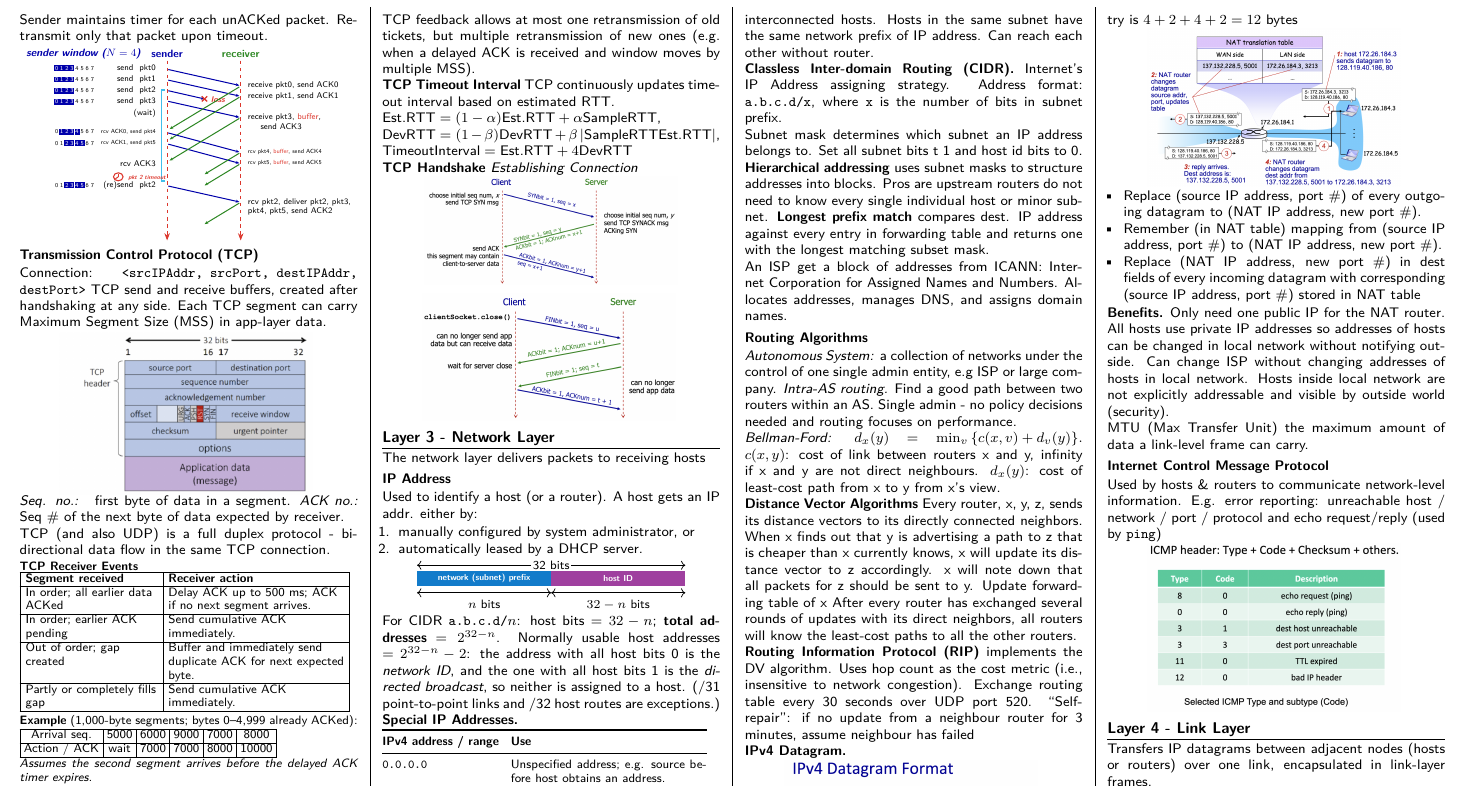
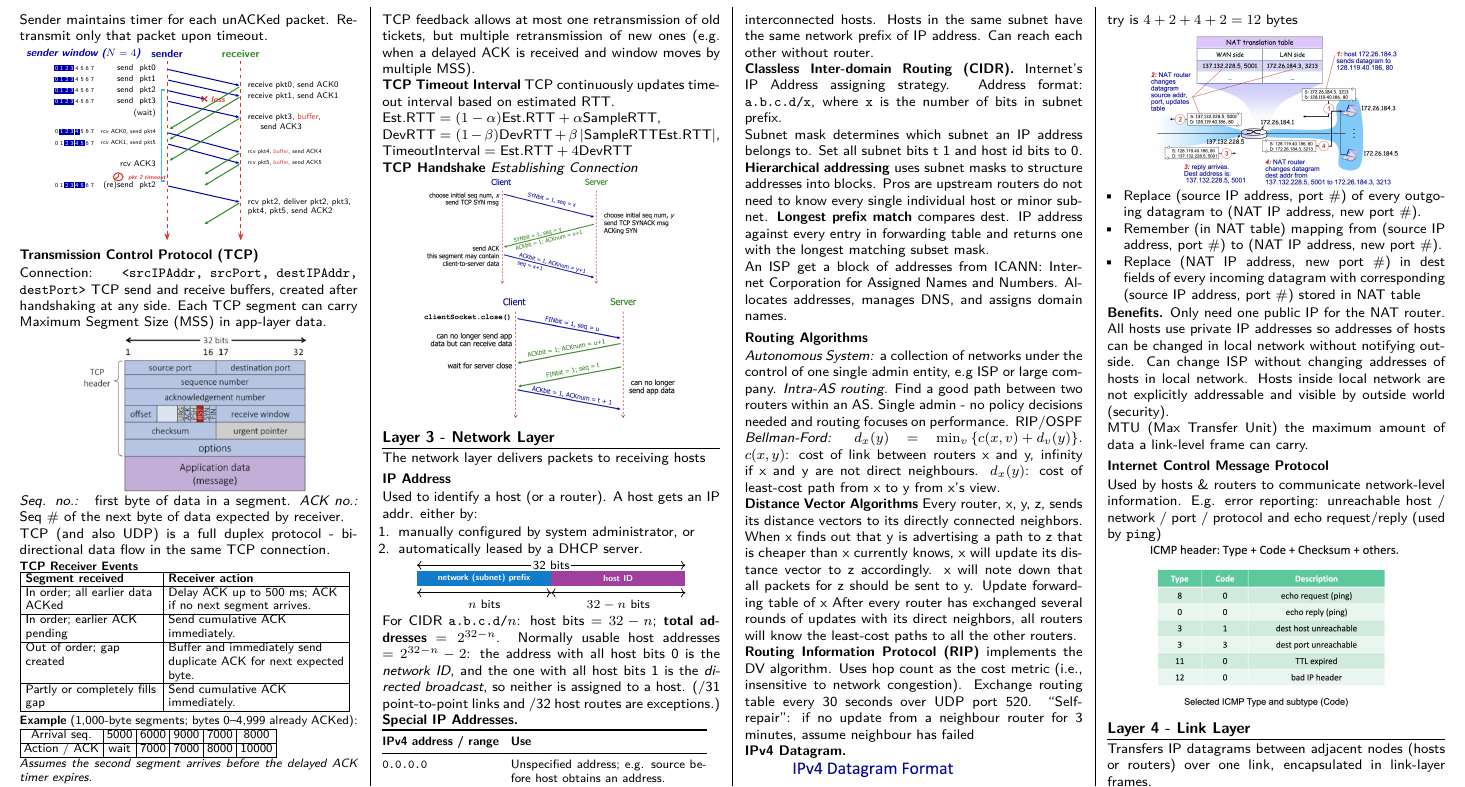
Before and after one commit to Promist-Moon/cs2105-final-cheatsheet, a LaTeX document (main.tex): part of page 2 of 5, cut so that both start at the same text. Compiled offline with pdfLaTeX.

Commit message:
add example protocol for intra-AS routing

```diff
--- a/main.tex
+++ b/main.tex
@@ -764,7 +764,7 @@ An ISP get a block of addresses from ICANN: Internet Corporation for Assigned Na
 
 \subsection{Routing Algorithms}
 \textit{Autonomous System: }a collection of networks under the control of one single admin entity, e.g ISP or large company.
-\textit{Intra-AS routing.} Find a good path between two routers within an AS. Single admin - no policy decisions needed and routing focuses on performance.
+\textit{Intra-AS routing.} Find a good path between two routers within an AS. Single admin - no policy decisions needed and routing focuses on performance. RIP/OSPF
 
 \textit{Bellman-Ford: }$d_x(y) = \min_v{\{c(x, v)+ d_v(y)\}}.$
 $c(x, y)$: cost of link between routers x and y, infinity if x and y are not direct neighbours. $d_x(y)$: cost of least-cost path from x to y from x’s view.
```
